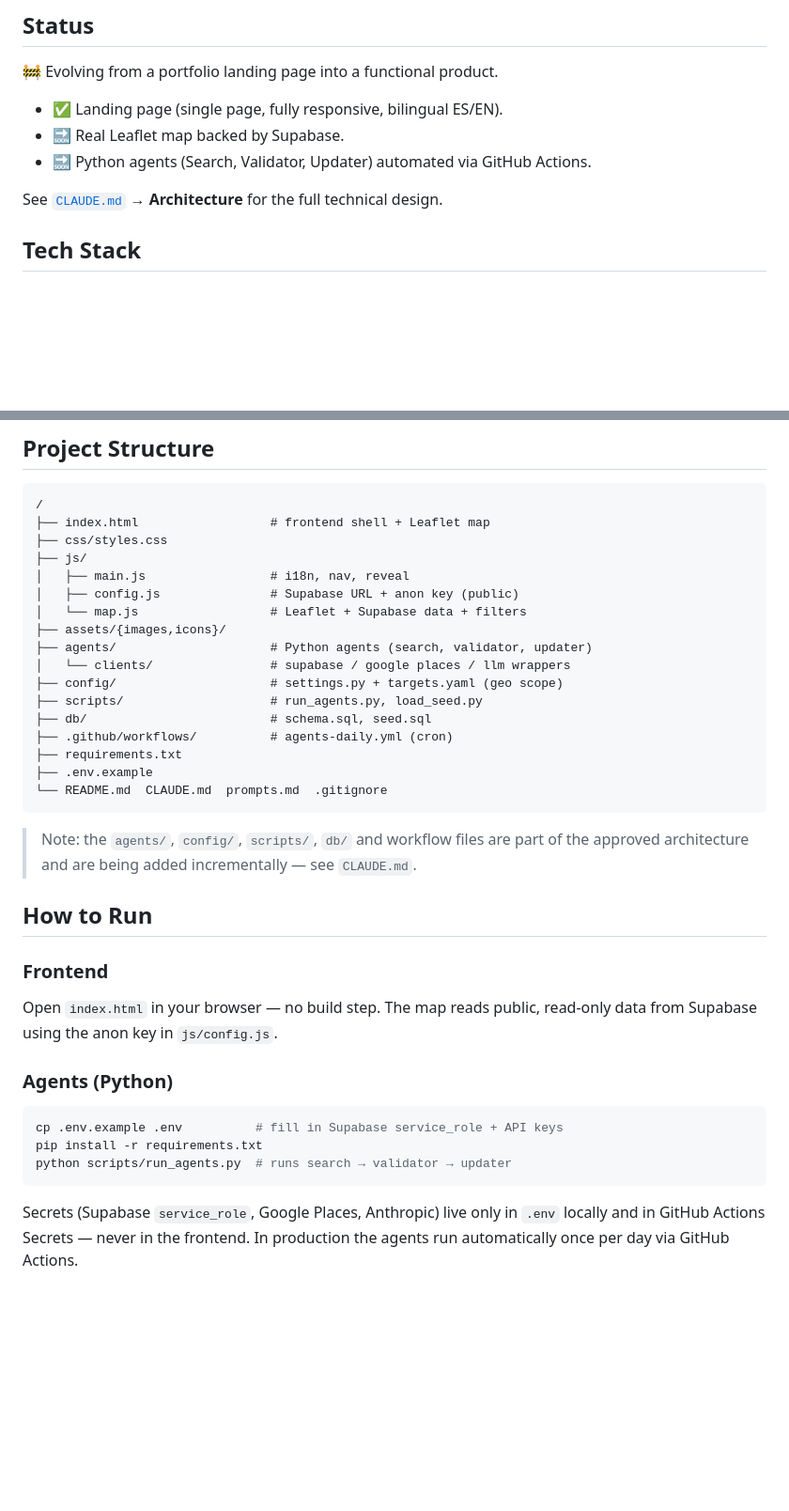
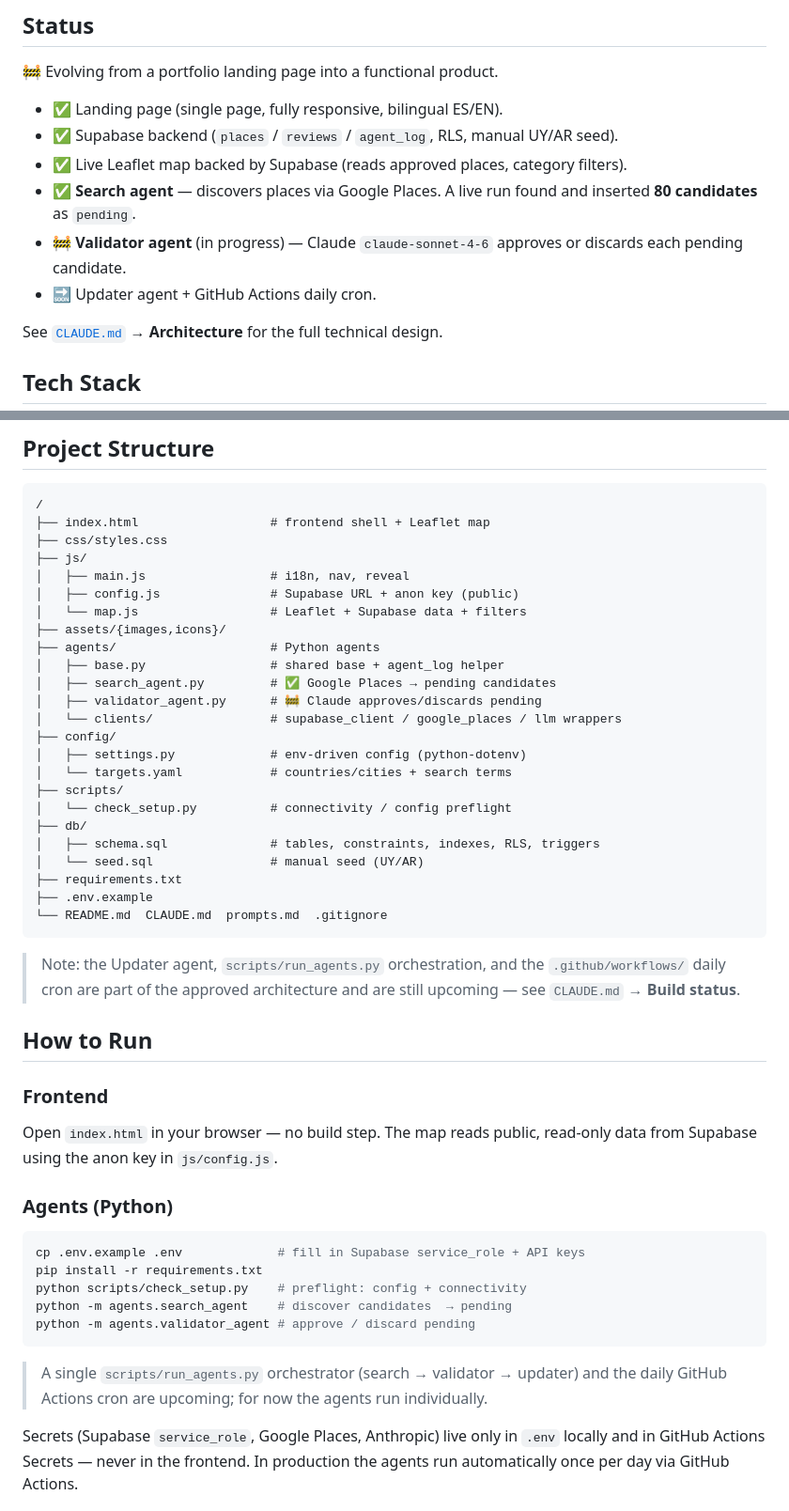
Before and after one commit to santisanchez4/CeliacMap, a Markdown page: README.md, 2 parts joined by grey strips. Shown at 94% size. Rendered like a GitHub page; blank space fills up the shorter version.

Commit message:
docs: update status and structure after Phase 5 completion
- README: mark Supabase backend, live Leaflet map and the Search agent as
  done (live run inserted 80 pending candidates); Validator in progress.
  Refresh the project structure to the actual on-disk tree and fix the
  agents run commands (per-agent modules; orchestrator still upcoming).
- CLAUDE.md: add a Decisions Log entry for the full unique constraint on
  places(source, external_id), and a Build status block (1-5 done, 6 WIP).

Co-Authored-By: Claude Opus 4.8 <noreply@anthropic.com>

````diff
--- a/README.md
+++ b/README.md
@@ -13,8 +13,13 @@ places nearby, starting in Uruguay and Argentina and scaling across Latin Americ
 🚧 Evolving from a portfolio landing page into a functional product.
 
 - ✅ Landing page (single page, fully responsive, bilingual ES/EN).
-- 🔜 Real Leaflet map backed by Supabase.
-- 🔜 Python agents (Search, Validator, Updater) automated via GitHub Actions.
+- ✅ Supabase backend (`places` / `reviews` / `agent_log`, RLS, manual UY/AR seed).
+- ✅ Live Leaflet map backed by Supabase (reads approved places, category filters).
+- ✅ **Search agent** — discovers places via Google Places. A live run found and
+  inserted **80 candidates** as `pending`.
+- 🚧 **Validator agent** (in progress) — Claude `claude-sonnet-4-6` approves or
+  discards each pending candidate.
+- 🔜 Updater agent + GitHub Actions daily cron.
 
 See [`CLAUDE.md`](CLAUDE.md) → **Architecture** for the full technical design.
 
@@ -77,19 +82,27 @@ serif display headings over a clean sans body, and generous spacing.
 │   ├── config.js               # Supabase URL + anon key (public)
 │   └── map.js                  # Leaflet + Supabase data + filters
 ├── assets/{images,icons}/
-├── agents/                     # Python agents (search, validator, updater)
-│   └── clients/                # supabase / google places / llm wrappers
-├── config/                     # settings.py + targets.yaml (geo scope)
-├── scripts/                    # run_agents.py, load_seed.py
-├── db/                         # schema.sql, seed.sql
-├── .github/workflows/          # agents-daily.yml (cron)
+├── agents/                     # Python agents
+│   ├── base.py                 # shared base + agent_log helper
+│   ├── search_agent.py         # ✅ Google Places → pending candidates
+│   ├── validator_agent.py      # 🚧 Claude approves/discards pending
+│   └── clients/                # supabase_client / google_places / llm wrappers
+├── config/
+│   ├── settings.py             # env-driven config (python-dotenv)
+│   └── targets.yaml            # countries/cities + search terms
+├── scripts/
+│   └── check_setup.py          # connectivity / config preflight
+├── db/
+│   ├── schema.sql              # tables, constraints, indexes, RLS, triggers
+│   └── seed.sql                # manual seed (UY/AR)
 ├── requirements.txt
 ├── .env.example
 └── README.md  CLAUDE.md  prompts.md  .gitignore
 ```
 
-> Note: the `agents/`, `config/`, `scripts/`, `db/` and workflow files are part of
-> the approved architecture and are being added incrementally — see `CLAUDE.md`.
+> Note: the Updater agent, `scripts/run_agents.py` orchestration, and the
+> `.github/workflows/` daily cron are part of the approved architecture and are
+> still upcoming — see `CLAUDE.md` → **Build status**.
 
 ## How to Run
 
@@ -101,10 +114,15 @@ read-only data from Supabase using the anon key in `js/config.js`.
 ### Agents (Python)
 
 ```bash
-cp .env.example .env          # fill in Supabase service_role + API keys
+cp .env.example .env             # fill in Supabase service_role + API keys
 pip install -r requirements.txt
-python scripts/run_agents.py  # runs search → validator → updater
+python scripts/check_setup.py    # preflight: config + connectivity
+python -m agents.search_agent    # discover candidates  → pending
+python -m agents.validator_agent # approve / discard pending
 ```
+
+> A single `scripts/run_agents.py` orchestrator (search → validator → updater) and
+> the daily GitHub Actions cron are upcoming; for now the agents run individually.
 
 Secrets (Supabase `service_role`, Google Places, Anthropic) live only in `.env`
 locally and in GitHub Actions Secrets — never in the frontend. In production the
````
Also changed, not shown: CLAUDE.md (+27 -0 lines).
